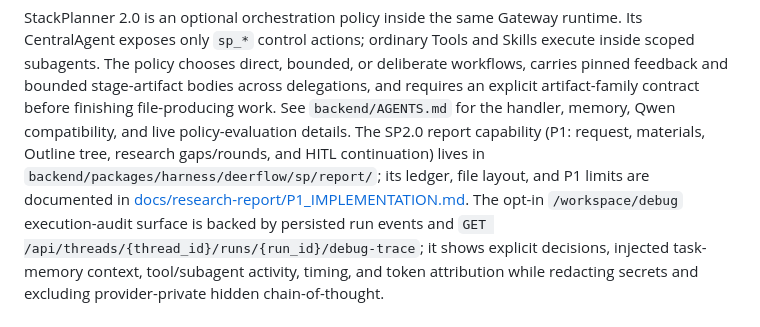
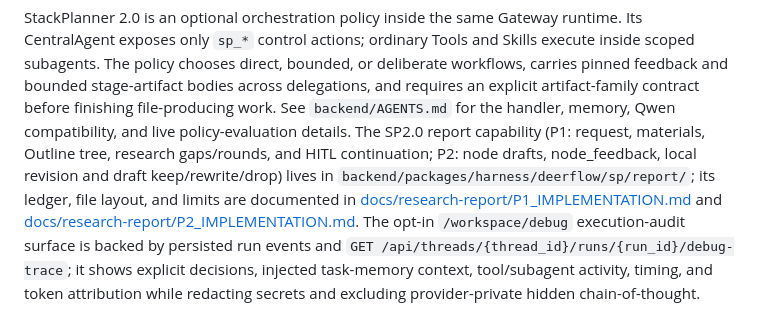
Before and after one commit to PKU-SIS/StackPlanner2.0, a Markdown page: AGENTS.md, the part around the change. Drawn GitHub-style.

Commit message:
docs(sp-report): record P2 scope, state contract, and verification

```diff
--- a/AGENTS.md
+++ b/AGENTS.md
@@ -78,10 +78,12 @@ bodies across delegations, and requires an explicit artifact-family contract
 before finishing file-producing work. See `backend/AGENTS.md` for the handler,
 memory, Qwen compatibility, and live policy-evaluation details.
 The SP2.0 report capability (P1: request, materials, Outline tree, research
-gaps/rounds, and HITL continuation) lives in
-`backend/packages/harness/deerflow/sp/report/`; its ledger, file layout, and P1
+gaps/rounds, and HITL continuation; P2: node drafts, node_feedback, local
+revision and draft keep/rewrite/drop) lives in
+`backend/packages/harness/deerflow/sp/report/`; its ledger, file layout, and
 limits are documented in
-[docs/research-report/P1_IMPLEMENTATION.md](docs/research-report/P1_IMPLEMENTATION.md).
+[docs/research-report/P1_IMPLEMENTATION.md](docs/research-report/P1_IMPLEMENTATION.md)
+and [docs/research-report/P2_IMPLEMENTATION.md](docs/research-report/P2_IMPLEMENTATION.md).
 The opt-in `/workspace/debug` execution-audit surface is backed by persisted
 run events and `GET /api/threads/{thread_id}/runs/{run_id}/debug-trace`; it
 shows explicit decisions, injected task-memory context, tool/subagent activity,
```
Also changed, not shown: docs/research-report/P2_IMPLEMENTATION.md (added, +119 -0 lines).
